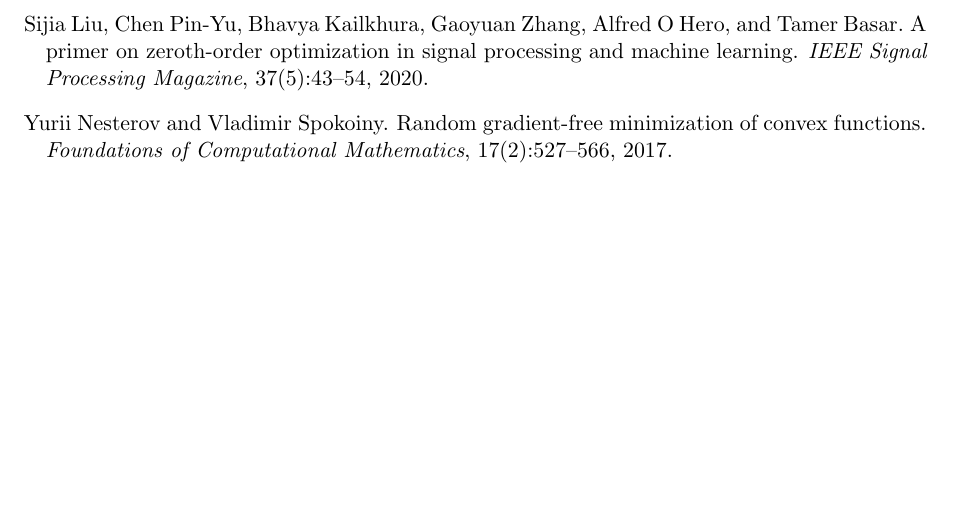
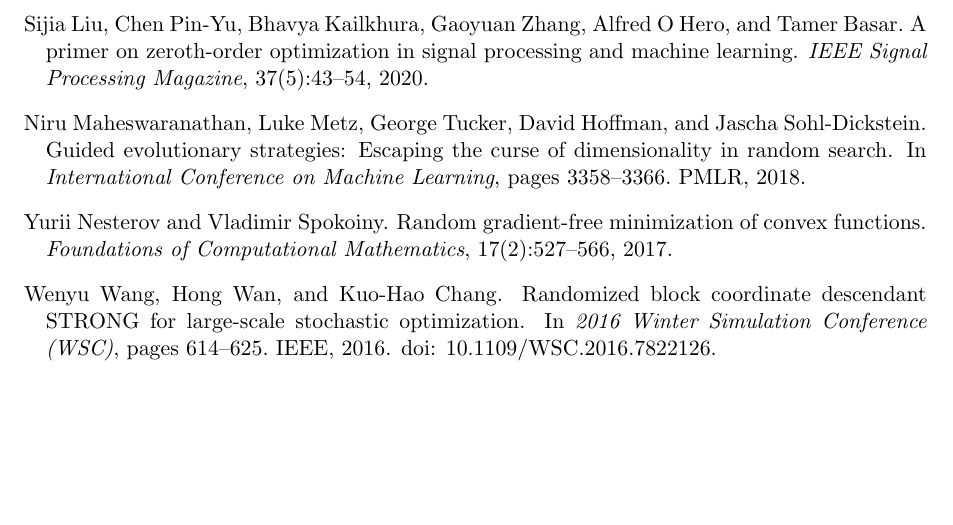
Before and after one commit to cybergolemai/ASI-research-lab, a LaTeX paper (applied/sgd-wht_vs_parallel_bcd/paper/main.tex, which reads applied/sgd-wht_vs_parallel_bcd/paper/references.bib): part of page 8 of 8, cut so that both start at the same text. Compiled offline with pdfLaTeX.

Commit message:
fix(bib): add Maheswaranathan2018 and Wang2016 citations to resolve '?' placeholders

```diff
--- a/applied/sgd-wht_vs_parallel_bcd/paper/references.bib
+++ b/applied/sgd-wht_vs_parallel_bcd/paper/references.bib
@@ -50,6 +50,25 @@
   organization={IEEE}
 }
 
+@inproceedings{maheswaranathan2018guided,
+  title={Guided evolutionary strategies: Escaping the curse of dimensionality in random search},
+  author={Maheswaranathan, Niru and Metz, Luke and Tucker, George and Hoffman, David and Sohl-Dickstein, Jascha},
+  booktitle={International Conference on Machine Learning},
+  pages={3358--3366},
+  year={2018},
+  organization={PMLR}
+}
+
+@inproceedings{wang2016randomized,
+  title={Randomized block coordinate descendant {STRONG} for large-scale stochastic optimization},
+  author={Wang, Wenyu and Wan, Hong and Chang, Kuo-Hao},
+  booktitle={2016 Winter Simulation Conference (WSC)},
+  pages={614--625},
+  year={2016},
+  organization={IEEE},
+  doi={10.1109/WSC.2016.7822126}
+}
+
 @article{hansen2016cma,
   title={The CMA evolution strategy: A tutorial},
   author={Hansen, Nikolaus},
```
Also changed, not shown: applied/sgd-wht_vs_parallel_bcd/paper/main.tex (+2 -2 lines), applied/sgd-wht_vs_parallel_bcd/paper/(preprint v2) paper.pdf.
